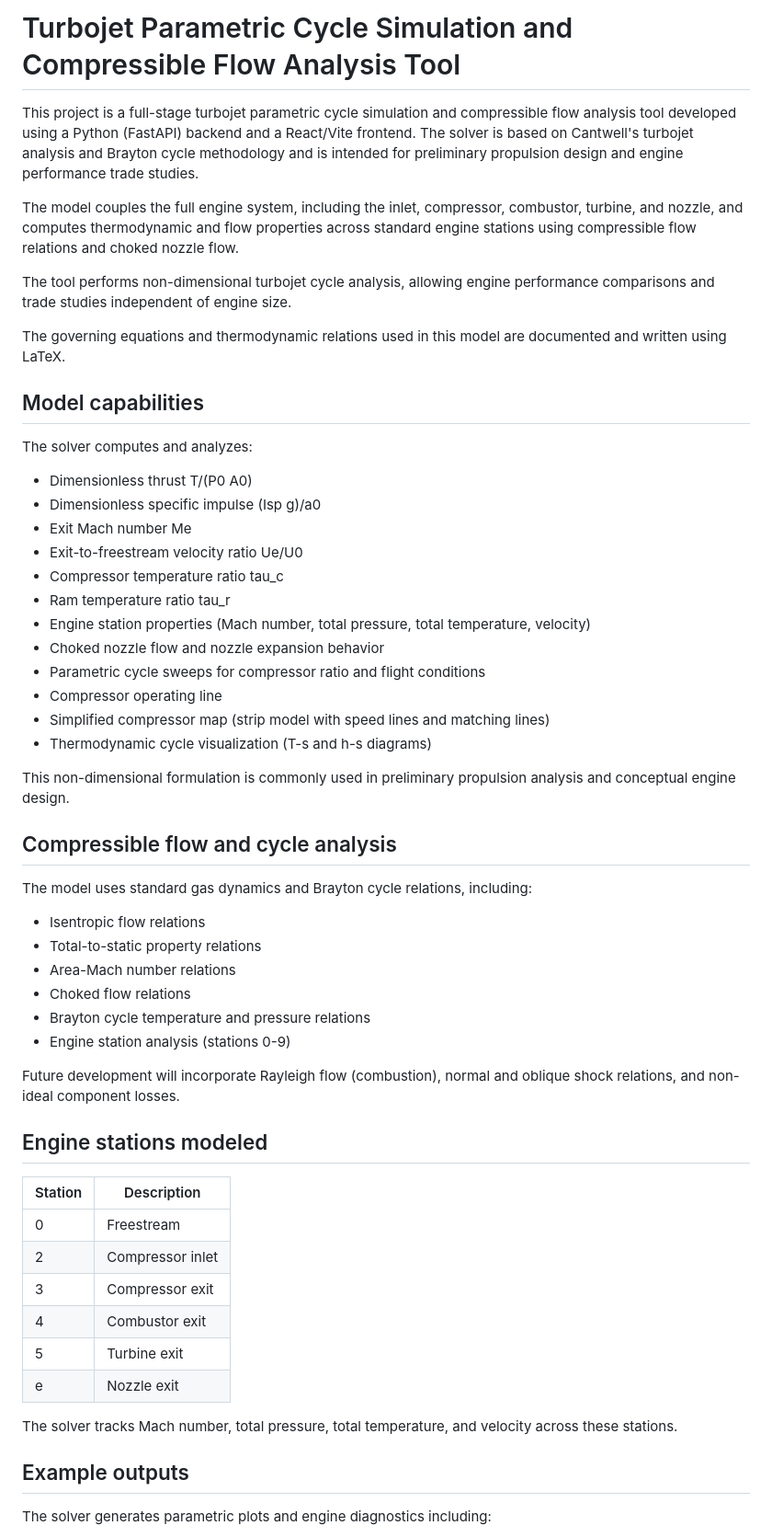
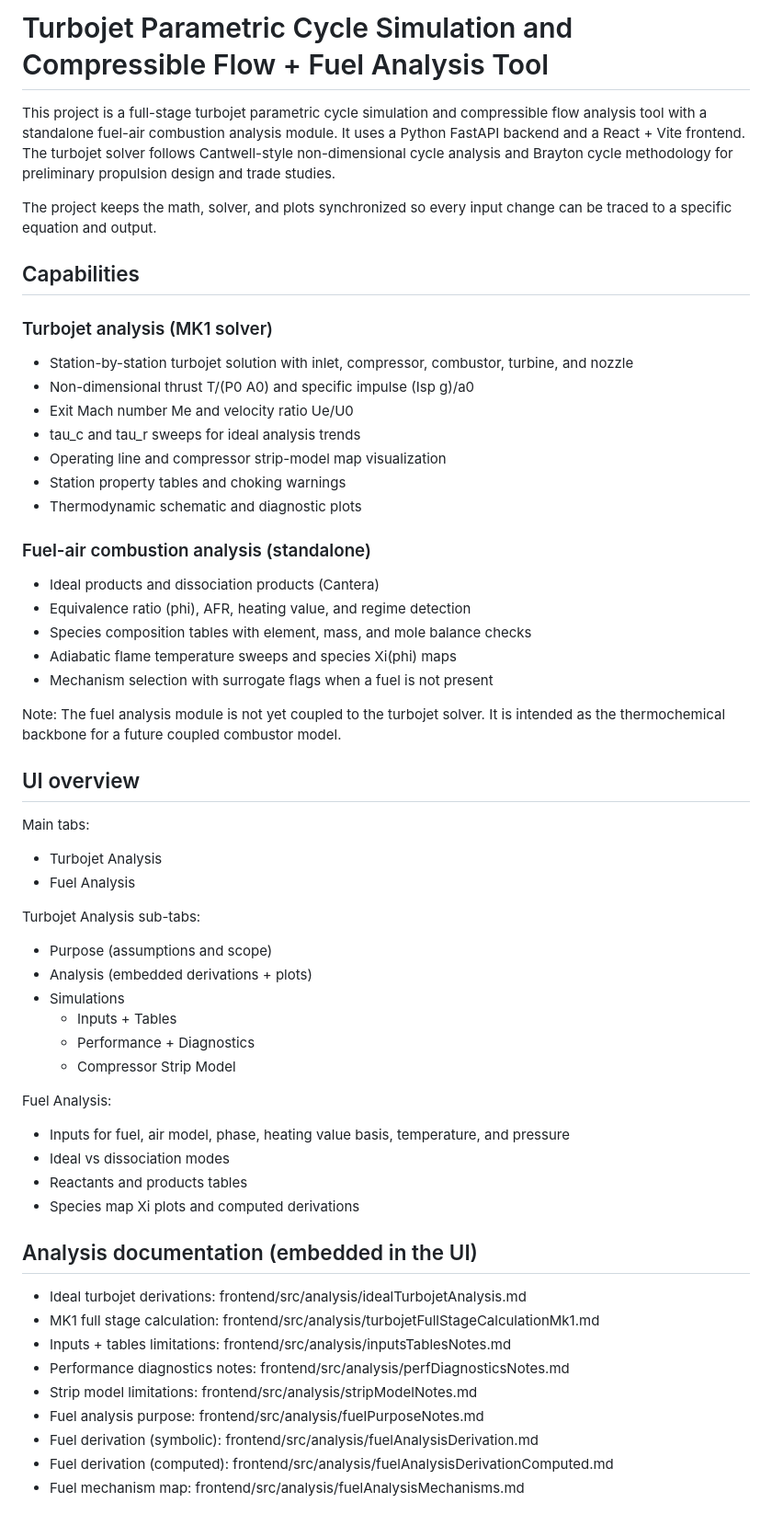
Before and after one commit to J-Shahim/Turbojet-Project, a Markdown page: README.md, the part around one of its changes. Shown at 92% size. Rendered like a GitHub page.

Commit message:
Update README with fuel analysis integration

```diff
--- a/README.md
+++ b/README.md
@@ -1,59 +1,63 @@
-# Turbojet Parametric Cycle Simulation and Compressible Flow Analysis Tool
+# Turbojet Parametric Cycle Simulation and Compressible Flow + Fuel Analysis Tool
 
-This project is a full-stage turbojet parametric cycle simulation and compressible flow analysis tool developed using a Python (FastAPI) backend and a React/Vite frontend. The solver is based on Cantwell's turbojet analysis and Brayton cycle methodology and is intended for preliminary propulsion design and engine performance trade studies.
+This project is a full-stage turbojet parametric cycle simulation and compressible flow analysis tool with a standalone fuel-air combustion analysis module. It uses a Python FastAPI backend and a React + Vite frontend. The turbojet solver follows Cantwell-style non-dimensional cycle analysis and Brayton cycle methodology for preliminary propulsion design and trade studies.
 
-The model couples the full engine system, including the inlet, compressor, combustor, turbine, and nozzle, and computes thermodynamic and flow properties across standard engine stations using compressible flow relations and choked nozzle flow.
+The project keeps the math, solver, and plots synchronized so every input change can be traced to a specific equation and output.
 
-The tool performs non-dimensional turbojet cycle analysis, allowing engine performance comparisons and trade studies independent of engine size.
+## Capabilities
 
-The governing equations and thermodynamic relations used in this model are documented and written using LaTeX.
+### Turbojet analysis (MK1 solver)
 
-## Model capabilities
+- Station-by-station turbojet solution with inlet, compressor, combustor, turbine, and nozzle
+- Non-dimensional thrust T/(P0 A0) and specific impulse (Isp g)/a0
+- Exit Mach number Me and velocity ratio Ue/U0
+- tau_c and tau_r sweeps for ideal analysis trends
+- Operating line and compressor strip-model map visualization
+- Station property tables and choking warnings
+- Thermodynamic schematic and diagnostic plots
 
-The solver computes and analyzes:
+### Fuel-air combustion analysis (standalone)
 
-- Dimensionless thrust T/(P0 A0)
-- Dimensionless specific impulse (Isp g)/a0
-- Exit Mach number Me
-- Exit-to-freestream velocity ratio Ue/U0
-- Compressor temperature ratio tau_c
-- Ram temperature ratio tau_r
-- Engine station properties (Mach number, total pressure, total temperature, velocity)
-- Choked nozzle flow and nozzle expansion behavior
-- Parametric cycle sweeps for compressor ratio and flight conditions
-- Compressor operating line
-- Simplified compressor map (strip model with speed lines and matching lines)
-- Thermodynamic cycle visualization (T-s and h-s diagrams)
+- Ideal products and dissociation products (Cantera)
+- Equivalence ratio (phi), AFR, heating value, and regime detection
+- Species composition tables with element, mass, and mole balance checks
+- Adiabatic flame temperature sweeps and species Xi(phi) maps
+- Mechanism selection with surrogate flags when a fuel is not present
 
-This non-dimensional formulation is commonly used in preliminary propulsion analysis and conceptual engine design.
+Note: The fuel analysis module is not yet coupled to the turbojet solver. It is intended as the thermochemical backbone for a future coupled combustor model.
 
-## Compressible flow and cycle analysis
+## UI overview
 
-The model uses standard gas dynamics and Brayton cycle relations, including:
+Main tabs:
 
-- Isentropic flow relations
-- Total-to-static property relations
-- Area-Mach number relations
-- Choked flow relations
-- Brayton cycle temperature and pressure relations
-- Engine station analysis (stations 0-9)
+- Turbojet Analysis
+- Fuel Analysis
 
-Future development will incorporate Rayleigh flow (combustion), normal and oblique shock relations, and non-ideal component losses.
+Turbojet Analysis sub-tabs:
 
-## Engine stations modeled
+- Purpose (assumptions and scope)
+- Analysis (embedded derivations + plots)
+- Simulations
+	- Inputs + Tables
+	- Performance + Diagnostics
+	- Compressor Strip Model
 
-Station | Description
---- | ---
-0 | Freestream
-2 | Compressor inlet
-3 | Compressor exit
-4 | Combustor exit
-5 | Turbine exit
-e | Nozzle exit
+Fuel Analysis:
 
-The solver tracks Mach number, total pressure, total temperature, and velocity across these stations.
+- Inputs for fuel, air model, phase, heating value basis, temperature, and pressure
+- Ideal vs dissociation modes
+- Reactants and products tables
+- Species map Xi plots and computed derivations
 
-## Example outputs
+## Analysis documentation (embedded in the UI)
 
-The solver generates parametric plots and engine diagnostics including:
+- Ideal turbojet derivations: frontend/src/analysis/idealTurbojetAnalysis.md
+- MK1 full stage calculation: frontend/src/analysis/turbojetFullStageCalculationMk1.md
+- Inputs + tables limitations: frontend/src/analysis/inputsTablesNotes.md
+- Performance diagnostics notes: frontend/src/analysis/perfDiagnosticsNotes.md
+- Strip model limitations: frontend/src/analysis/stripModelNotes.md
+- Fuel analysis purpose: frontend/src/analysis/fuelPurposeNotes.md
+- Fuel derivation (symbolic): frontend/src/analysis/fuelAnalysisDerivation.md
+- Fuel derivation (computed): frontend/src/analysis/fuelAnalysisDerivationComputed.md
+- Fuel mechanism map: frontend/src/analysis/fuelAnalysisMechanisms.md
 
```
Also changed, not shown: other parts of README.md (+60 -36 lines).
